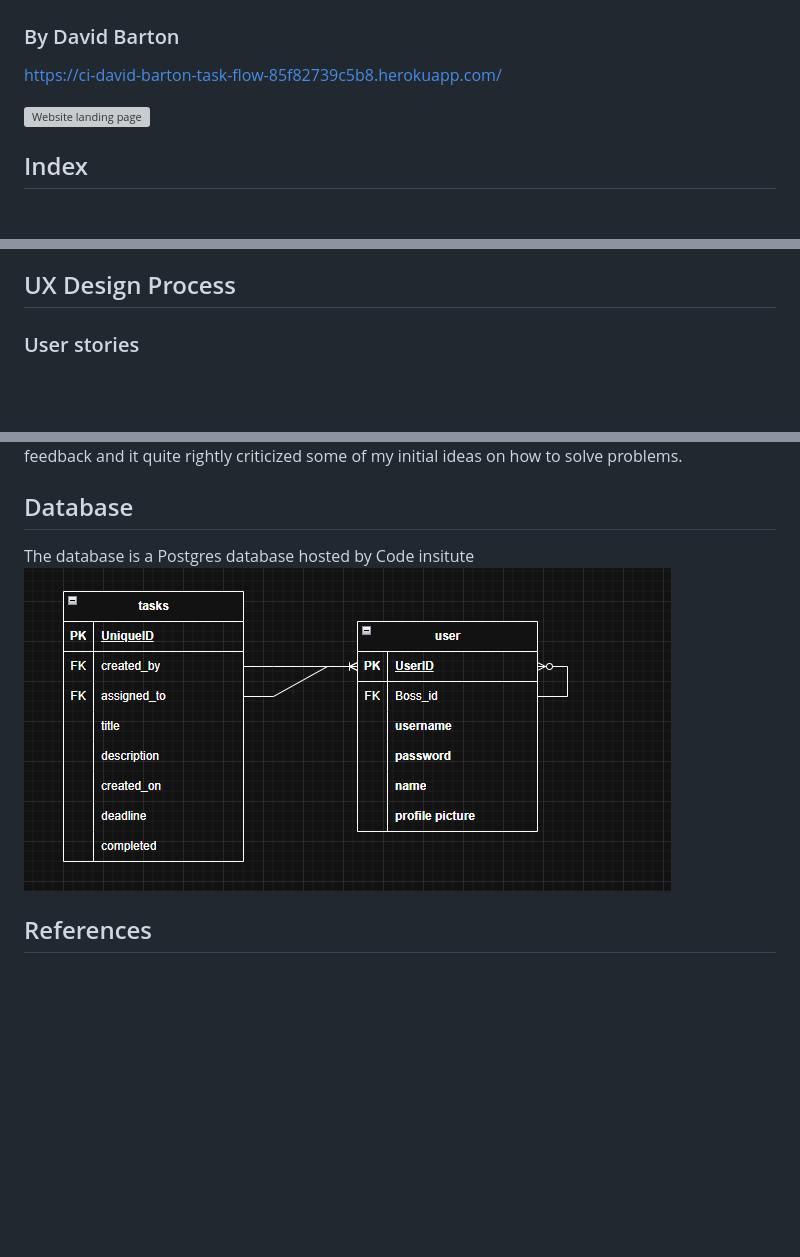
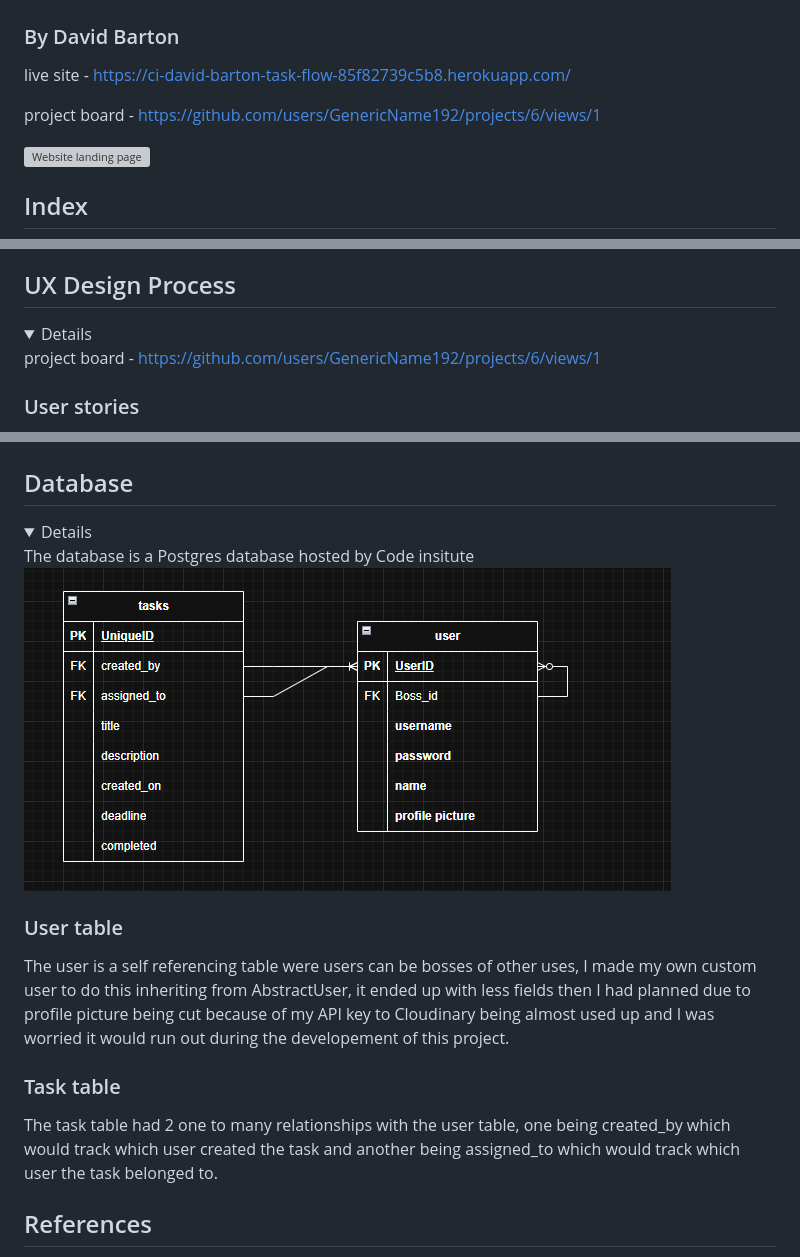
Before and after one commit to GenericName192/TaskFlow, a Markdown page: README.md, 3 parts joined by grey strips. Rendered like a GitHub page; folded sections open; blank space fills up the shorter version; grey boxes are pictures that could not be loaded.

```diff
--- a/README.md
+++ b/README.md
@@ -1,7 +1,9 @@
 # TaskFlow
 ### By David Barton
 
-https://ci-david-barton-task-flow-85f82739c5b8.herokuapp.com/
+live site - https://ci-david-barton-task-flow-85f82739c5b8.herokuapp.com/
+
+project board -  https://github.com/users/GenericName192/projects/6/views/1
 
 ![Website landing page](/documentation/TaskFlow-landing-page.png)
 
@@ -27,5 +29,8 @@ https://ci-david-barton-task-flow-85f82739c5b8.herokuapp.com/
 A to do website created using Django allowing you to track yours and your subordinates tasks with the additon of a chatbot to help you perform these tasks. If you would like to test it the password for all of the test users is Placeholder123 with a username of Testuser0 - testuser20 please do not change the passwords.
 
 ## UX Design Process
+<details>
+
+project board -  https://github.com/users/GenericName192/projects/6/views/1
 
 ### User stories
@@ -304,5 +325,14 @@ Over all I feel like the use of AI massively helped speed up the development pro
 The database is a Postgres database hosted by Code insitute
+
 ![ERD](/documentation/capstoneERD.png)
+
+### User table
+The user is a self referencing table were users can be bosses of other uses, I made my own custom user to do this inheriting from AbstractUser, it ended up with less fields then I had planned due to profile picture being cut because of my API key to Cloudinary being almost used up and I was worried it would run out during the developement of this project.
+
+### Task table
+The task table had 2 one to many relationships with the user table, one being created_by which would track which user created the task and another being assigned_to which would track which user the task belonged to.
+
+</details>
 
 ## References
 
```
Also changed, not shown: other parts of README.md (+24 -3 lines).
